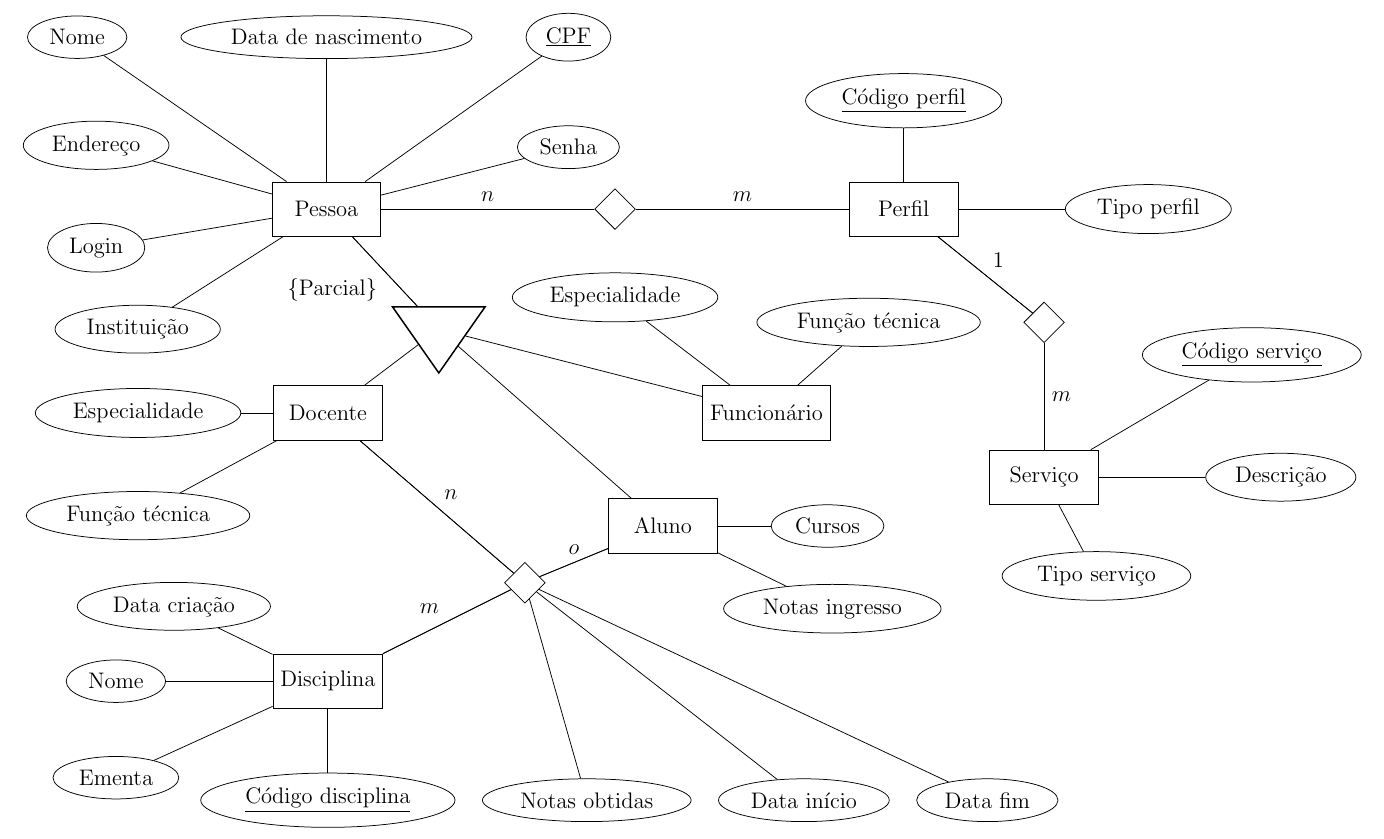
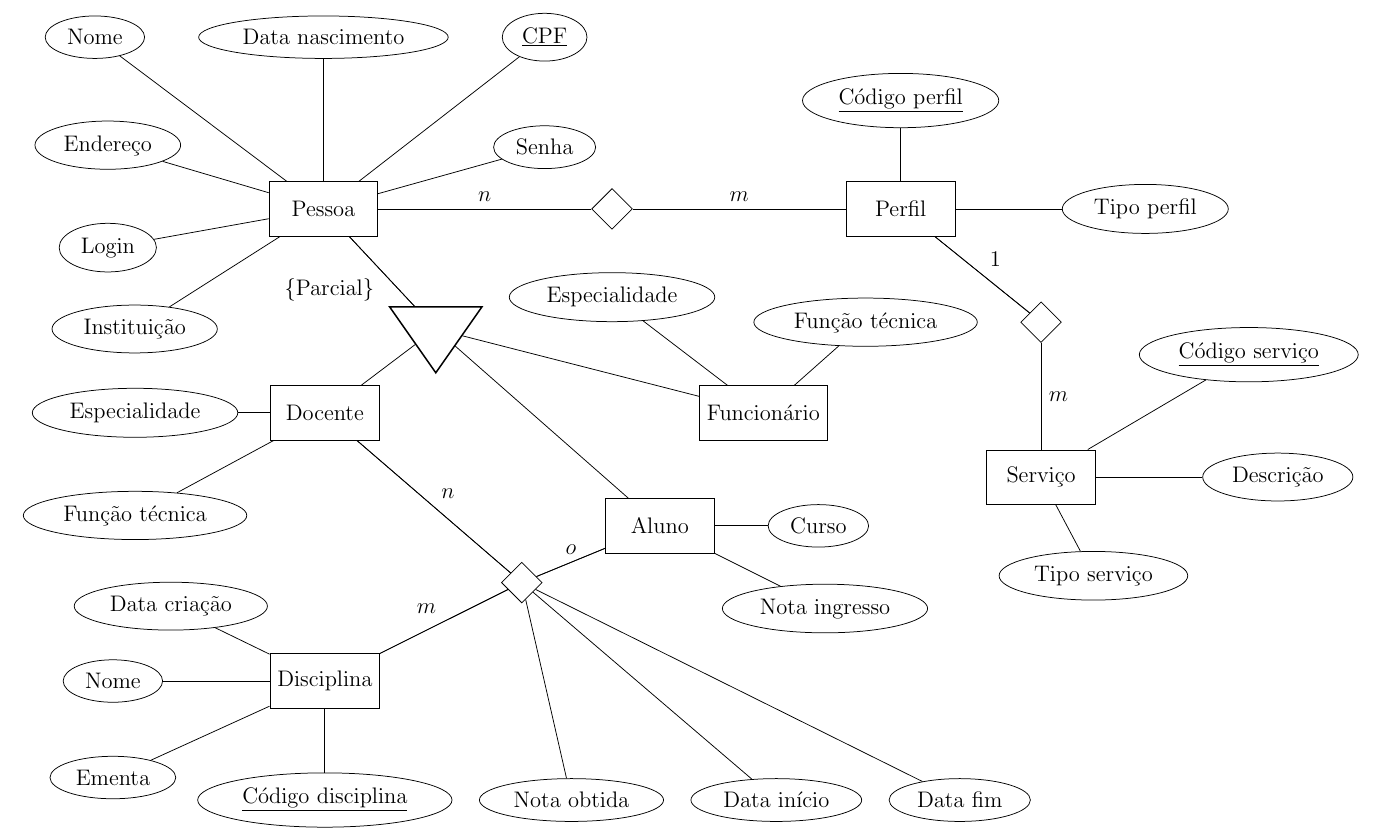
Before and after one commit to cjinshian27/ep-labjef, a LaTeX document (projeto-conceitual/main.tex): part of the page, cut so that both start at the same text. Compiled offline with pdfLaTeX.

Commit message:
fixed attributes' name

```diff
--- a/projeto-conceitual/main.tex
+++ b/projeto-conceitual/main.tex
@@ -29,13 +29,13 @@ draw, black, thick, minimum size=3em]
 
   \node[entity] (pessoa) {Pessoa};
 
-  \node[attribute] (data de nascimento) [above = 2.3cm of pessoa] {Data de nascimento} edge (pessoa);
+  \node[attribute] (data nascimento) [above = 2.3cm of pessoa] {Data nascimento} edge (pessoa);
 
-  \node[attribute] (nome) [left = 1cm of data de nascimento] {Nome} edge (pessoa);
+  \node[attribute] (nome) [left = 1cm of data nascimento] {Nome} edge (pessoa);
 
-  \node[attribute] (cpf) [right = 1cm of data de nascimento] {\underline{CPF}} edge (pessoa);
+  \node[attribute] (cpf) [right = 1cm of data nascimento] {\underline{CPF}} edge (pessoa);
 
-  \node[attribute] (endereço) [below left = 2cm of data de nascimento] {Endereço} edge (pessoa);
+  \node[attribute] (endereço) [below left = 2cm of data nascimento] {Endereço} edge (pessoa);
 
   \node[attribute] (instituição) [below left = 2cm of pessoa] {Instituição} edge (pessoa);
 
@@ -103,9 +103,9 @@ draw, black, thick, minimum size=3em]
 
   \node[attribute] (funcionário-função técnica) [left = 0.8cm of rel2] {Função técnica} edge (funcionário);
 
-  \node[attribute] (cursos) [right = 1cm of aluno] {Cursos} edge (aluno);
+  \node[attribute] (curso) [right = 1cm of aluno] {Curso} edge (aluno);
 
-  \node[attribute] (notas de ingresso) [below right = 1cm of aluno] {Notas ingresso} edge (aluno);
+  \node[attribute] (nota ingresso) [below right = 1cm of aluno] {Nota ingresso} edge (aluno);
 
   \node[attribute] (nome disciplina) [left = 2cm of disciplina] {Nome} edge (disciplina);
 
@@ -117,9 +117,9 @@ draw, black, thick, minimum size=3em]
   \node[attribute] (data criação) [above left = 0.8cm of disciplina] {Data criação} edge (disciplina);
 
   \node[relationship] (rel3) [below right = 3.5cm of docente] {} edge (docente) edge (disciplina) edge (aluno);
-  \node[attribute] (notas obtidas) [right = 0.5cm of código disciplina] {Notas obtidas} edge (rel3);
+  \node[attribute] (nota obtida) [right = 0.5cm of código disciplina] {Nota obtida} edge (rel3);
 
-  \node[attribute] (data início) [right = 0.5cm of notas obtidas] {Data início} edge (rel3);
+  \node[attribute] (data início) [right = 0.5cm of nota obtida] {Data início} edge (rel3);
 
   \node[attribute] (data fim) [right = 0.5cm of data início] {Data fim} edge (rel3);
 
```
Also changed, not shown: projeto-lógico/main.tex (+5 -5 lines).
